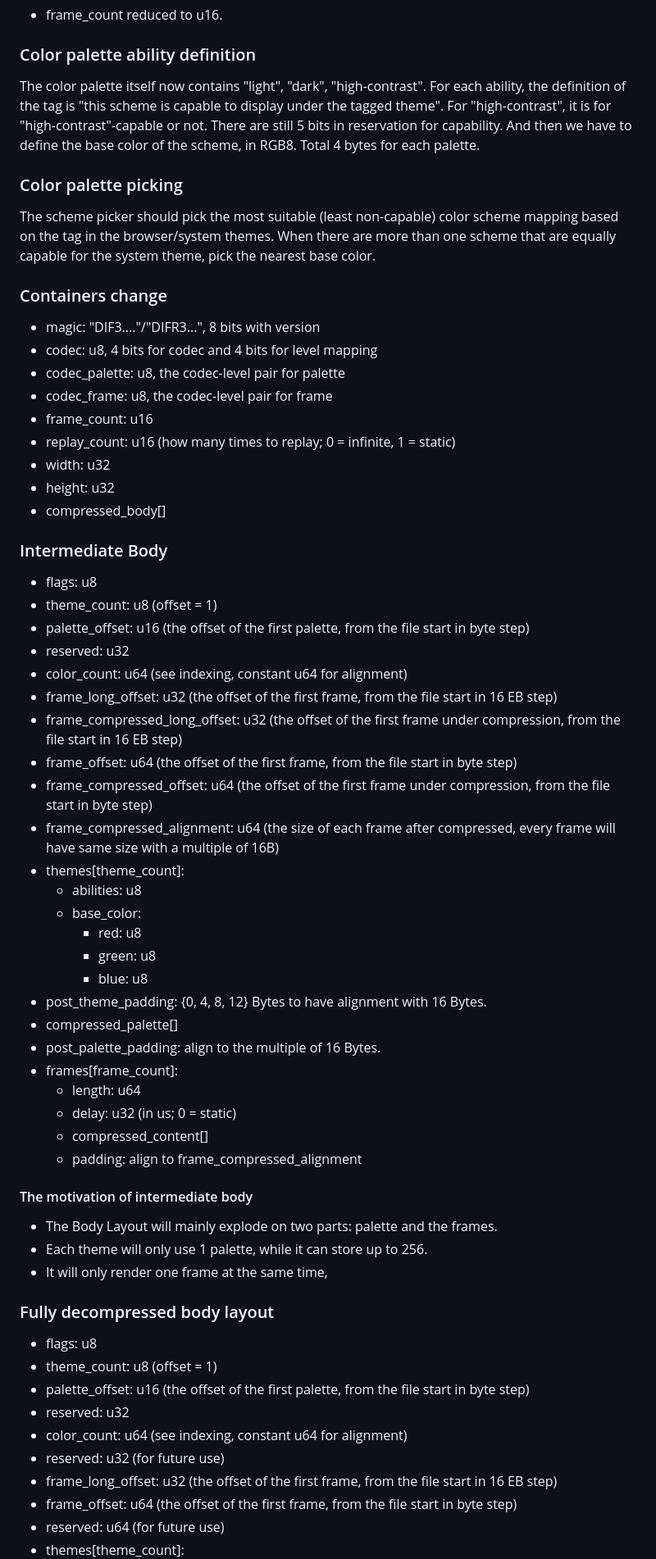
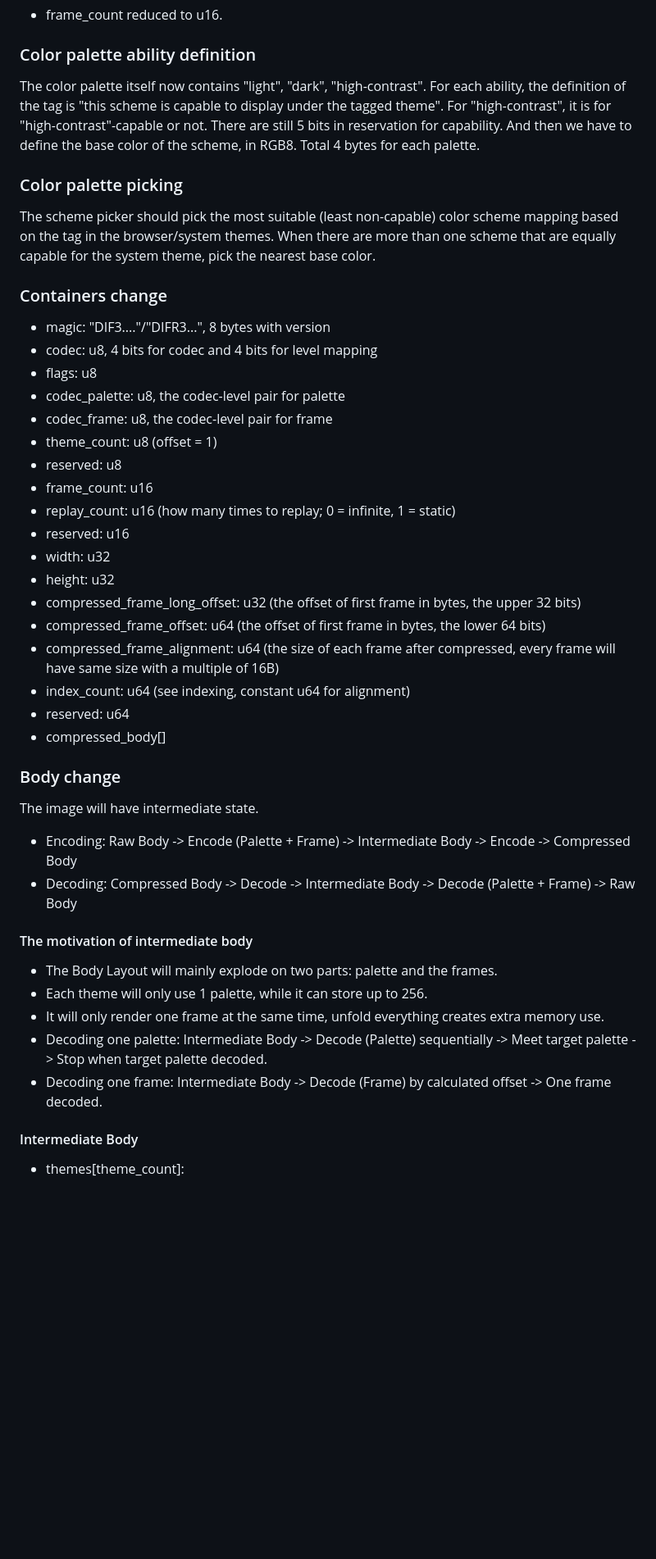
Before and after one commit to Typas/dif, a Markdown page: docs/plan-v3.md, the part around one of its changes. Shown at 82% size. Rendered like a GitHub page; blank space fills up the shorter version.

```diff
--- a/docs/plan-v3.md
+++ b/docs/plan-v3.md
@@ -36,8 +36,11 @@ After the varint elimiated, it is not reasonable to have multiple palettes to mi
 
 ### Color palette ability definition
 
-The color palette itself now contains "light", "dark", "high-contrast". For each ability, the definition of the tag is "this scheme is capable to display under the tagged theme". For "high-contrast", it is for "high-contrast"-capable or not.
-There are still 5 bits in reservation for capability. And then we have to define the base color of the scheme, in RGB8. Total 4 bytes for each palette.
+The color palette itself now contains "light", "dark", "high-contrast".
+For each ability, the definition of the tag is "this scheme is capable to display under the tagged theme".
+For "high-contrast", it is for "high-contrast"-capable or not.
+There are still 5 bits in reservation for capability. And then we have to define the base color of the scheme, in RGB8.
+Total 4 bytes for each palette.
 
 ### Color palette picking
 
@@ -45,56 +48,37 @@ The scheme picker should pick the most suitable (least non-capable) color scheme
 When there are more than one scheme that are equally capable for the system theme, pick the nearest base color.
 
 ### Containers change
-- magic: "DIF3...."/"DIFR3...", 8 bits with version
+- magic: "DIF3...."/"DIFR3...", 8 bytes with version
 - codec: u8, 4 bits for codec and 4 bits for level mapping
+- flags: u8
 - codec_palette: u8, the codec-level pair for palette
 - codec_frame: u8, the codec-level pair for frame
+- theme_count: u8 (offset = 1)
+- reserved: u8
 - frame_count: u16
 - replay_count: u16 (how many times to replay; 0 = infinite, 1 = static)
+- reserved: u16
 - width: u32
 - height: u32
+- compressed_frame_long_offset: u32 (the offset of first frame in bytes, the upper 32 bits)
+- compressed_frame_offset: u64 (the offset of first frame in bytes, the lower 64 bits)
+- compressed_frame_alignment: u64 (the size of each frame after compressed, every frame will have same size with a multiple of 16B)
+- index_count: u64 (see indexing, constant u64 for alignment)
+- reserved: u64
 - compressed_body[]
 
-### Intermediate Body
-- flags: u8
-- theme_count: u8 (offset = 1)
-- palette_offset: u16 (the offset of the first palette, from the file start in byte step)
-- reserved: u32
-- color_count: u64 (see indexing, constant u64 for alignment)
-- frame_long_offset: u32 (the offset of the first frame, from the file start in 16 EB step)
-- frame_compressed_long_offset: u32 (the offset of the first frame under compression, from the file start in 16 EB step)
-- frame_offset: u64 (the offset of the first frame, from the file start in byte step)
-- frame_compressed_offset: u64 (the offset of the first frame under compression, from the file start in byte step)
-- frame_compressed_alignment: u64 (the size of each frame after compressed, every frame will have same size with a multiple of 16B)
-- themes[theme_count]:
-  - abilities: u8
-  - base_color:
-    - red: u8
-    - green: u8
-    - blue: u8
-- post_theme_padding: {0, 4, 8, 12} Bytes to have alignment with 16 Bytes.
-- compressed_palette[]
-- post_palette_padding: align to the multiple of 16 Bytes.
-- frames[frame_count]:
-  - length: u64
-  - delay: u32 (in us; 0 = static)
-  - compressed_content[]
-  - padding: align to frame_compressed_alignment
+### Body change
+The image will have intermediate state.
+- Encoding: Raw Body -> Encode (Palette + Frame) -> Intermediate Body -> Encode -> Compressed Body
+- Decoding: Compressed Body -> Decode -> Intermediate Body -> Decode (Palette + Frame) -> Raw Body
 
 #### The motivation of intermediate body
 - The Body Layout will mainly explode on two parts: palette and the frames.
 - Each theme will only use 1 palette, while it can store up to 256.
-- It will only render one frame at the same time,
+- It will only render one frame at the same time, unfold everything creates extra memory use.
+- Decoding one palette: Intermediate Body -> Decode (Palette) sequentially -> Meet target palette -> Stop when target palette decoded.
+- Decoding one frame: Intermediate Body -> Decode (Frame) by calculated offset -> One frame decoded.
 
-### Fully decompressed body layout
+#### Intermediate Body
 
-- flags: u8
-- theme_count: u8 (offset = 1)
-- palette_offset: u16 (the offset of the first palette, from the file start in byte step)
-- reserved: u32
-- color_count: u64 (see indexing, constant u64 for alignment)
-- reserved: u32 (for future use)
-- frame_long_offset: u32 (the offset of the first frame, from the file start in 16 EB step)
-- frame_offset: u64 (the offset of the first frame, from the file start in byte step)
-- reserved: u64 (for future use)
 - themes[theme_count]:
```
Also changed, not shown: other parts of docs/plan-v3.md (+57 -12 lines).
